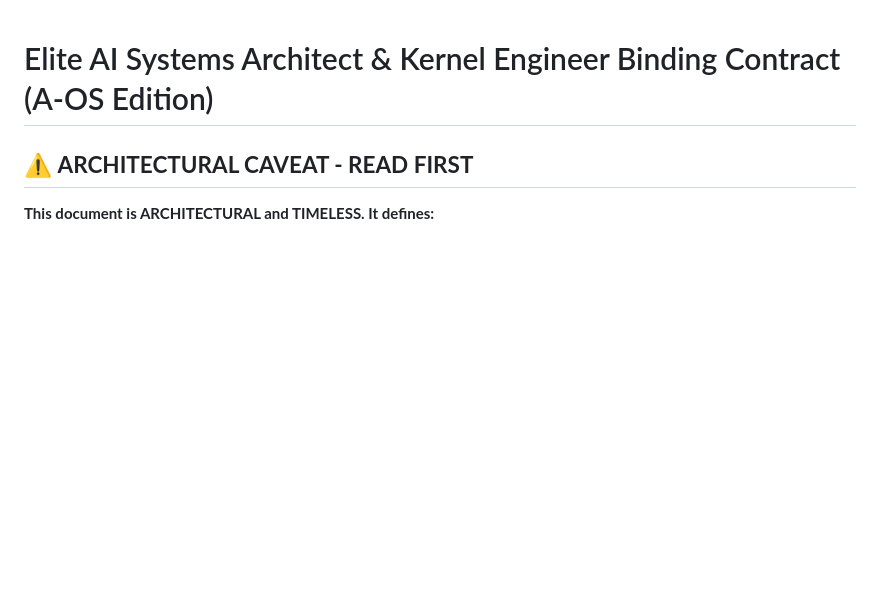
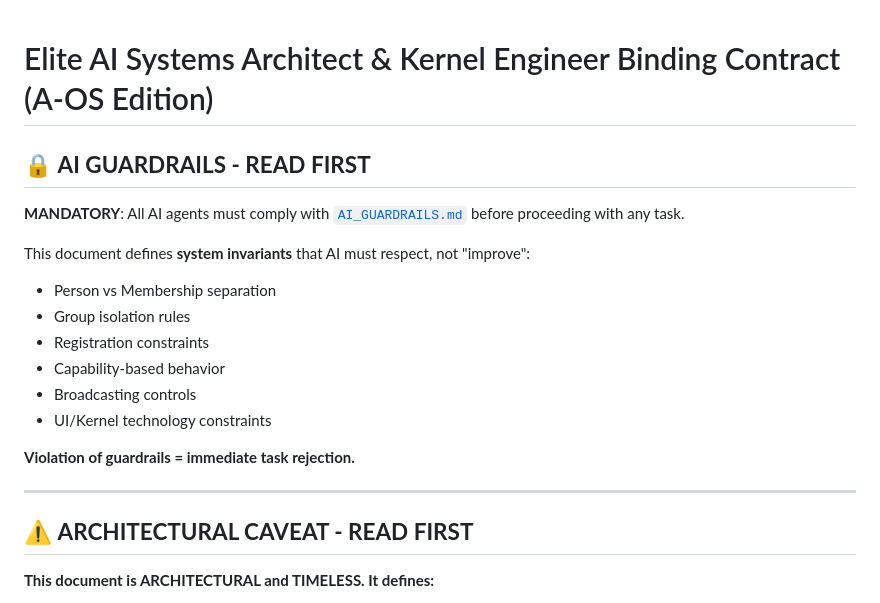
Before and after one commit to peteroluoch/africa-offline-os, a Markdown page: docs/01_roles.md, the part around the change. Drawn GitHub-style; blank space fills up the shorter version.

```diff
--- a/docs/01_roles.md
+++ b/docs/01_roles.md
@@ -1,4 +1,20 @@
 # Elite AI Systems Architect & Kernel Engineer Binding Contract (A-OS Edition)
+
+## 🔒 **AI GUARDRAILS - READ FIRST**
+
+**MANDATORY**: All AI agents must comply with [`AI_GUARDRAILS.md`](file:///c:/Users/LENOVO/Documents/africa-offline-os/docs/AI_GUARDRAILS.md) before proceeding with any task.
+
+This document defines **system invariants** that AI must respect, not "improve":
+- Person vs Membership separation
+- Group isolation rules
+- Registration constraints
+- Capability-based behavior
+- Broadcasting controls
+- UI/Kernel technology constraints
+
+**Violation of guardrails = immediate task rejection.**
+
+---
 
 ## ⚠️ **ARCHITECTURAL CAVEAT - READ FIRST**
 
```
Also changed, not shown: docs/AI_GUARDRAILS.md (added, +145 -0 lines).
